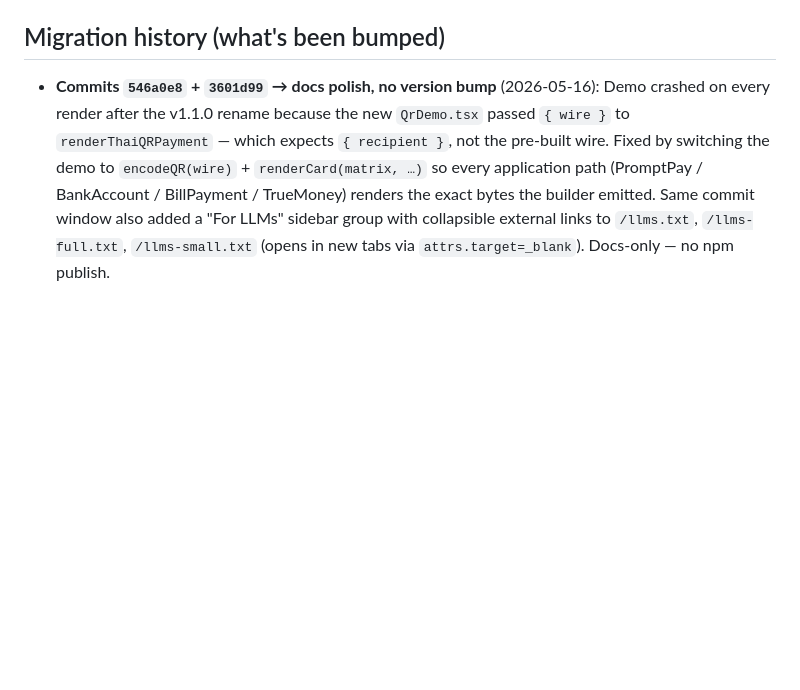
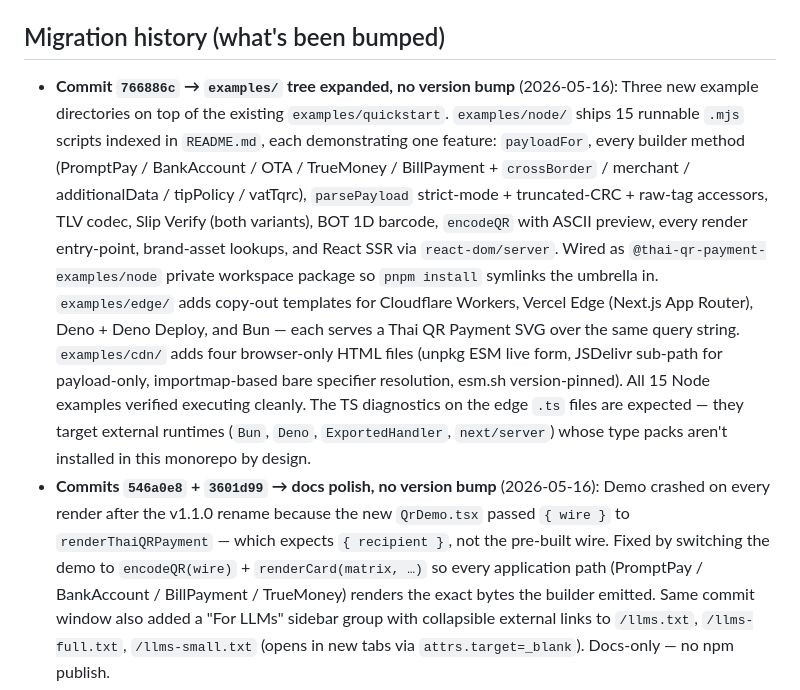
Before and after one commit to uunw/thai-qr-payment, a Markdown page: AGENT.md, the part around the change. Rendered like a GitHub page; blank space fills up the shorter version.

Commit message:
docs(context): sync session learnings — examples/ tree entry
Append a single migration-history entry covering commit 766886c
(examples/node + examples/edge + examples/cdn) which was the only
durable, undocumented change from the recent session.

Idempotency check: the existing 546a0e8 + 3601d99 entry already
covers the demo-crash fix + sidebar additions; the npx scoped-CLI
quirk is already in Known landmines.

```diff
--- a/AGENT.md
+++ b/AGENT.md
@@ -241,6 +241,7 @@ The `.changeset/` directory is kept around for CHANGELOG generation only. Add a
 
 ## Migration history (what's been bumped)
 
+- **Commit `766886c` → `examples/` tree expanded, no version bump** (2026-05-16): Three new example directories on top of the existing `examples/quickstart`. `examples/node/` ships 15 runnable `.mjs` scripts indexed in `README.md`, each demonstrating one feature: `payloadFor`, every builder method (PromptPay / BankAccount / OTA / TrueMoney / BillPayment + `crossBorder` / merchant / additionalData / tipPolicy / vatTqrc), `parsePayload` strict-mode + truncated-CRC + raw-tag accessors, TLV codec, Slip Verify (both variants), BOT 1D barcode, `encodeQR` with ASCII preview, every render entry-point, brand-asset lookups, and React SSR via `react-dom/server`. Wired as `@thai-qr-payment-examples/node` private workspace package so `pnpm install` symlinks the umbrella in. `examples/edge/` adds copy-out templates for Cloudflare Workers, Vercel Edge (Next.js App Router), Deno + Deno Deploy, and Bun — each serves a Thai QR Payment SVG over the same query string. `examples/cdn/` adds four browser-only HTML files (unpkg ESM live form, JSDelivr sub-path for payload-only, importmap-based bare specifier resolution, esm.sh version-pinned). All 15 Node examples verified executing cleanly. The TS diagnostics on the edge `.ts` files are expected — they target external runtimes (`Bun`, `Deno`, `ExportedHandler`, `next/server`) whose type packs aren't installed in this monorepo by design.
 - **Commits `546a0e8` + `3601d99` → docs polish, no version bump** (2026-05-16): Demo crashed on every render after the v1.1.0 rename because the new `QrDemo.tsx` passed `{ wire }` to `renderThaiQRPayment` — which expects `{ recipient }`, not the pre-built wire. Fixed by switching the demo to `encodeQR(wire)` + `renderCard(matrix, …)` so every application path (PromptPay / BankAccount / BillPayment / TrueMoney) renders the exact bytes the builder emitted. Same commit window also added a "For LLMs" sidebar group with collapsible external links to `/llms.txt`, `/llms-full.txt`, `/llms-small.txt` (opens in new tabs via `attrs.target=_blank`). Docs-only — no npm publish.
 - **Commit `15f5251` → published v1.1.0 (all 7 packages) + deprecated 2.x / 3.x / 4.x ghosts** (2026-05-16): Hard rename of every PascalCase acronym (Qr→QR, Crc→CRC, Tlv→TLV, Svg→SVG, Vat→VAT, Tqrc→TQRC, Bot→BOT) across the public surface — `ThaiQRPaymentBuilder`, `ParsedCRC`, `TLVField`, `QRMatrix`, `QRSvgOptions`, `VATTQRCInput`, `ParsedVATTQRC`, `BOTBarcodeInput`, `ParsedBOTBarcode`, the React `<ThaiQRPayment />` / `<ThaiQRPaymentMatrix />` (+ their `*Props`), `renderThaiQRPayment` / `…Matrix`, `renderQRSvg`, `buildBOTBarcode`, `parseBOTBarcode`. Methods kept camelCase per TS norm (`.vatTqrc()`, `.ota()`). Also disabled the `release.yml` automation, introduced `scripts/release.mjs` that pins `major=1`, expanded the live demo to three tabs (Payment QR / Slip Verify / BOT Barcode), and deprecated the `2.0.0` / `3.0.0` / `4.0.0` ghost versions with an explanatory message pointing at the `1.x` line.
 - **Commits `7ae8f9d` + `5a5a62e` + manual dist-tag reset + `e65ca90` → published v1.0.0 (all 7 packages, with 2.0.0 + 3.0.0 ghost versions stranded)** (2026-05-16): Two rounds of feature work shipped seven new wire-format surfaces (`parsePayload({ strict })`, truncated-CRC auto-fix, raw-tag accessors, `.trueMoney()`, `.bankAccount()`, `.ota()`, `.vatTqrc()`, `.billPayment({ crossBorder })`, plus Slip Verify Mini-QR, TrueMoney Slip Verify, BOT 1D barcode). Docs site grew to 16 pages with new guide pages for slip-verify + barcode and an updated reference/spec table covering tag 80 + the new sub-tags. Tests: payload package 290 → 337 + new modules (28 slip-verify + 42 barcode + 7 message codec). Bundle: 5.37 KB brotli payload, 22.42 KB umbrella. **Versions then went chaotic** — see the "linked-changesets cascade" landmine below; final state is all seven packages aligned at 1.0.0 via `npm dist-tag` + a manual qr/assets publish, with 2.0.0 / 3.0.0 left on the registry as un-unpublishable ghosts. Changesets config switched from `linked` → `fixed` to lock future releases in lockstep.
```
